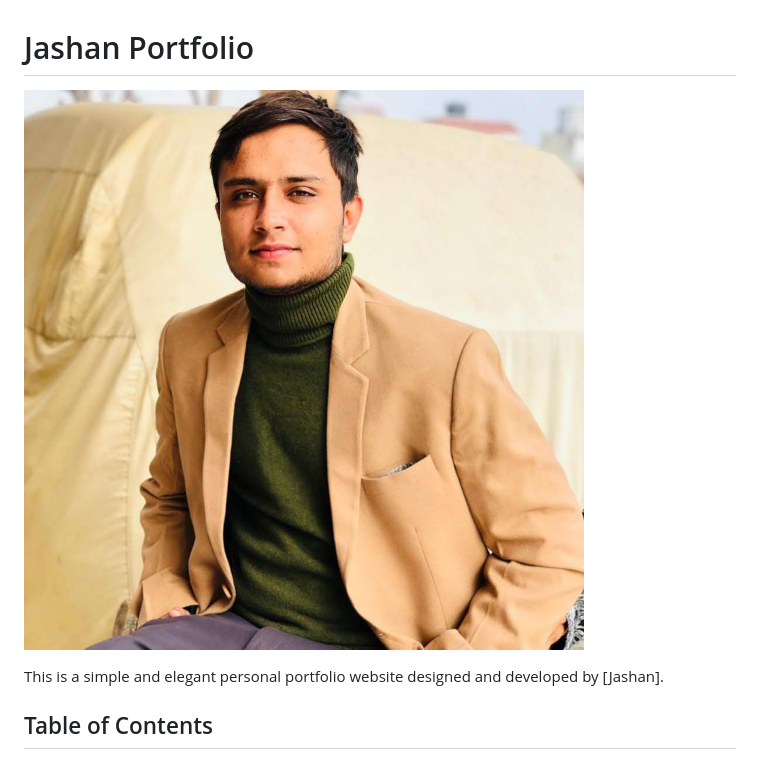
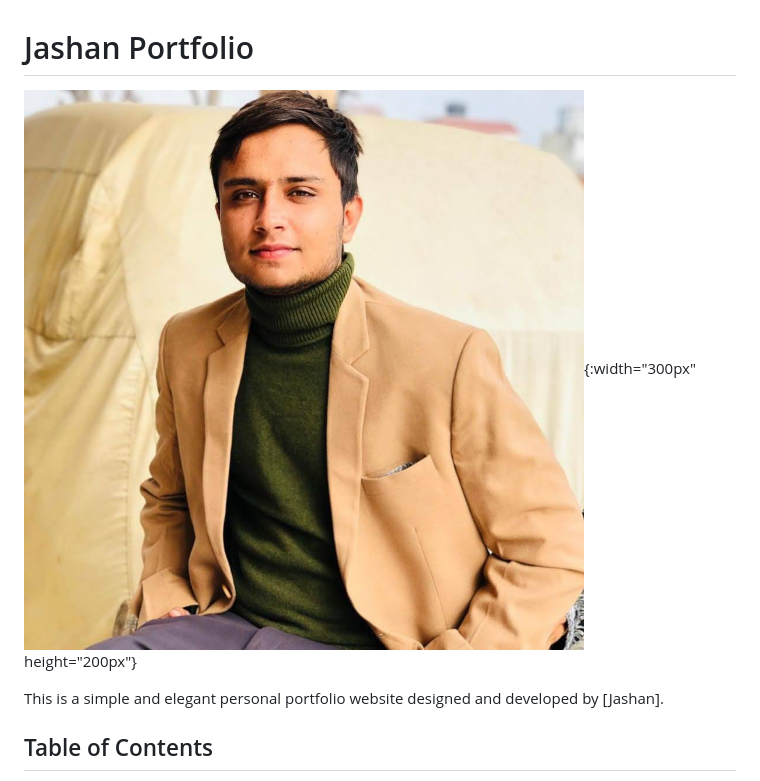
Before and after one commit to Jashan-panwa/Jashan.github.io, a Markdown page: README.md, the part around the change. Drawn GitHub-style.

```diff
--- a/README.md
+++ b/README.md
@@ -1,6 +1,6 @@
 # Jashan Portfolio
 
-![Portfolio Screenshot](Images/jashan.png)
+![Portfolio Screenshot](Images/jashan.png){:width="300px" height="200px"}
 
 This is a simple and elegant personal portfolio website designed and developed by [Jashan].
 
```
